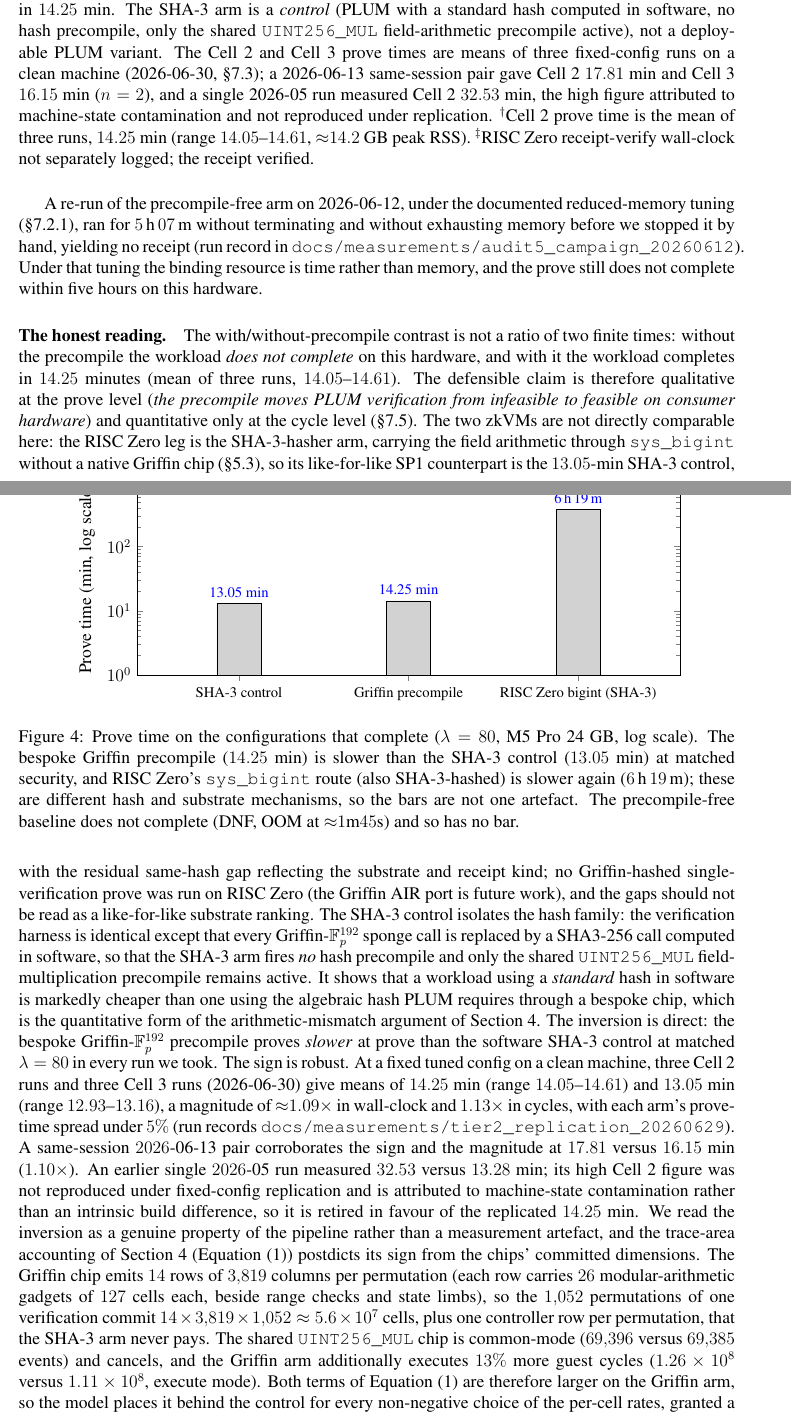
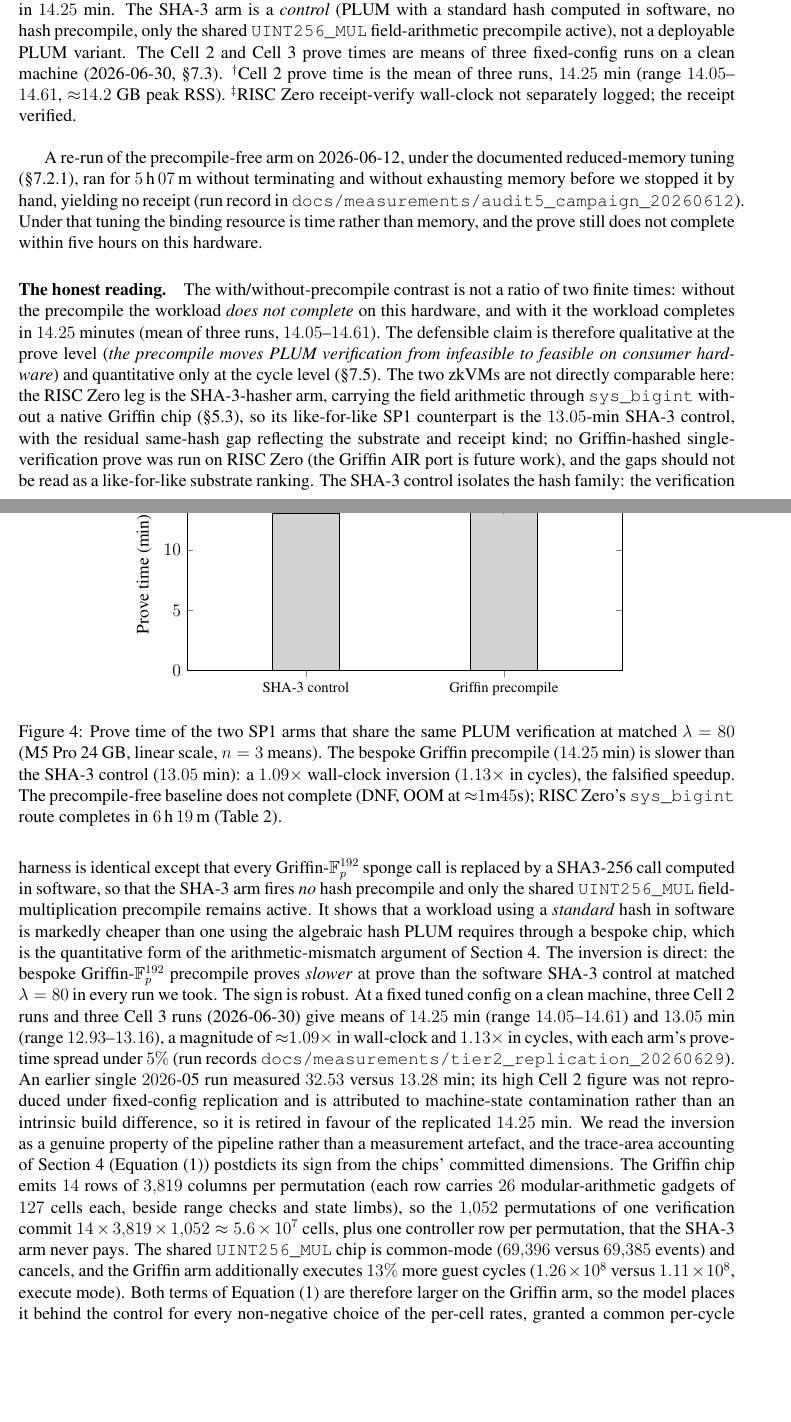
Before and after one commit to ronin207/thesis26, a LaTeX document (修論2025_Takumi/main.tex, which reads 修論2025_Takumi/01-intro.tex, 修論2025_Takumi/06-evaluation.tex, 修論2025_Takumi/08-conclusion.tex): two parts of pages 63 and 64 of 103, joined at a grey line, cut so that both start at the same text, the shorter picture padded with empty space. The pictures show the PDF file 修論2025_Takumi/main.pdf that the author committed with the source.

Commit message:
docs(thesis): linear prove-time figure, consolidate retired-run caveat, drop uncited n=2 pair
- fig:prove-time: log -> linear 2-bar (SHA-3 13.05 vs Griffin 14.25), the 1.09x (+1.2 min)
  gap annotated; RISC Zero's 6h19m moved to the caption so the SP1-internal inversion is
  actually visible (at 1.09x the log-scale bars looked like a tie).
- Drop the 2026-06-13 17.81/16.15 n=2 pair: no run record exists and it is superseded by
  the n=3 Tier-2 replication.
- Consolidate the retired 2026-05 run (32.53 / 2.45x) to a single home (eval headline prose)
  plus a terse cross-ref in Limitations; removed from the table caption, intro, and
  conclusion (each caveat once).

Build clean, 103pp.

Co-Authored-By: Claude Opus 4.8 <noreply@anthropic.com>

```diff
--- a/修論2025_Takumi/01-intro.tex
+++ b/修論2025_Takumi/01-intro.tex
@@ -70,7 +70,7 @@ This thesis asks whether a general-purpose zkVM is a viable substrate for post-q
 
   \item \textbf{The deployability wall: a dual obstruction to post-quantum anonymity.} Neither BDEC relation yields a zero-knowledge \emph{proof} on the target hardware, and we locate why. The measured frontier datum is the wrap obstruction: at default concurrency the PLONK wrap of the standalone PLUM-verification receipt is killed at roughly $20$~GB of the $24$~GB budget, but this is a concurrency artifact rather than a memory bound: throttled, the wrap runs well inside the budget and fails instead at recursive compression, where the recursion shapes are provisioned for smaller relations than PLUM verification; the ShowCre wrap, larger, is a fortiori unreached. The receipt one can generate is succinct but not zero-knowledge on SP1, whose only zero-knowledge wraps are pairing-based and so not post-quantum; on RISC~Zero the succinct receipt is blinded but carries no formally established zero-knowledge guarantee, and the pairing wrap is unavailable on Apple silicon. Deployable post-quantum anonymity is therefore not reached on this stack, by a route that is the recursion-shape provisioning wall rather than a memory limit, a structural fact that more memory does not remove.
 
-  \item \textbf{The precompile as instrument, a falsified speedup, the wall it builds, and the cost model behind them.} We design and implement a Griffin-$\mathbb{F}_p^{192}$ precompile~\cite{cryptoeprint:2022/403} (a bespoke AIR on SP1; on RISC~Zero the same arithmetic is carried by \texttt{sys\_bigint}) for the algebraic-hash primitive that the cost analysis of Section~\ref{sec:theoretical} identifies as the dominant tax-bearing operation, integrating it with the zkVMs' existing big-integer modular-multiplication precompiles (SP1's \texttt{UINT256\_MUL} and RISC~Zero's \texttt{sys\_bigint})~\cite{succinct2024sp1,bruestle2023risczero}. Against the precompile-free path, which exhausts memory at $\approx$1m45s (Table~\ref{tab:plum-verify}), the precompile turns standalone PLUM verification into the finite $14.25$-minute measurement above; introducing a custom AIR adds a trusted component to the verification path, so the security statement is \emph{conditional} on the constraint-level soundness of the Griffin AIR, carried as open Assumption~\ref{asm:air} in Section~\ref{sec:security}. The precompile does not, however, deliver a speedup where one was expected: at matched $\lambda=80$ the Griffin arm proves slower than a PLUM arm using a software SHA-3 hasher and the big-integer precompile alone in every run we took, on both the May and the June builds. The sign of this inversion is robust; under fixed-config replication ($n=3$ per arm) its magnitude is ${\approx}1.09\times$ in prove wall-clock, the metric on which deployment cost depends, an earlier $2.45\times$ single run retired as machine-state contamination. We report this inversion as a substantive finding, and the trace-area cost model of Section~\ref{sec:theoretical} postdicts its sign together with the feasibility recovery: a precompile pays exactly when the core trace area it removes exceeds the chip area it adds, an inequality these two measurements evaluate at opposite operating points. A third measurement makes the theme structural: the Griffin chip that recovers feasibility is the sole cause of the recursion-shape provisioning wall that blocks the zero-knowledge wrap (Section~\ref{sec:evaluation}). Removing only the chip restores the pre-precompile recursion shape byte-for-byte; with it, the shape grows by $34.8\%$ and overflows the static provisioning the wrap depends on. The instrument that recovers feasibility at the core layer is the one that bills the recursion layer, and the field-mismatch tax it removes from the guest reappears, transformed, one layer up.
+  \item \textbf{The precompile as instrument, a falsified speedup, the wall it builds, and the cost model behind them.} We design and implement a Griffin-$\mathbb{F}_p^{192}$ precompile~\cite{cryptoeprint:2022/403} (a bespoke AIR on SP1; on RISC~Zero the same arithmetic is carried by \texttt{sys\_bigint}) for the algebraic-hash primitive that the cost analysis of Section~\ref{sec:theoretical} identifies as the dominant tax-bearing operation, integrating it with the zkVMs' existing big-integer modular-multiplication precompiles (SP1's \texttt{UINT256\_MUL} and RISC~Zero's \texttt{sys\_bigint})~\cite{succinct2024sp1,bruestle2023risczero}. Against the precompile-free path, which exhausts memory at $\approx$1m45s (Table~\ref{tab:plum-verify}), the precompile turns standalone PLUM verification into the finite $14.25$-minute measurement above; introducing a custom AIR adds a trusted component to the verification path, so the security statement is \emph{conditional} on the constraint-level soundness of the Griffin AIR, carried as open Assumption~\ref{asm:air} in Section~\ref{sec:security}. The precompile does not, however, deliver a speedup where one was expected: at matched $\lambda=80$ the Griffin arm proves slower than a PLUM arm using a software SHA-3 hasher and the big-integer precompile alone in every run we took, on both the May and the June builds. The sign of this inversion is robust; under fixed-config replication ($n=3$ per arm) its magnitude is ${\approx}1.09\times$ in prove wall-clock, the metric on which deployment cost depends. We report this inversion as a substantive finding, and the trace-area cost model of Section~\ref{sec:theoretical} postdicts its sign together with the feasibility recovery: a precompile pays exactly when the core trace area it removes exceeds the chip area it adds, an inequality these two measurements evaluate at opposite operating points. A third measurement makes the theme structural: the Griffin chip that recovers feasibility is the sole cause of the recursion-shape provisioning wall that blocks the zero-knowledge wrap (Section~\ref{sec:evaluation}). Removing only the chip restores the pre-precompile recursion shape byte-for-byte; with it, the shape grows by $34.8\%$ and overflows the static provisioning the wrap depends on. The instrument that recovers feasibility at the core layer is the one that bills the recursion layer, and the field-mismatch tax it removes from the guest reappears, transformed, one layer up.
 
   \item \textbf{A secondary dimension: \emph{update churn} and a deployment decision framework.} We define update churn quantitatively as the regeneration footprint a localised change to the verification relation forces: the set of compiled artefacts and proof-system parameters that must be regenerated and re-audited. We enumerate this footprint for both regimes and measure the recompile cost it was presumed to impose. Against the transparent, non-preprocessing Aurora baseline the presumed wall-clock advantage of the zkVM is absent (the static recompile is sub-second), surviving only as a regeneration-and-re-audit footprint; against a preprocessing baseline (Fractal) the advantage is real and large, the per-circuit indexing itself exceeding the memory budget at the BDEC size. From these measurements and the frontier above we give a decision framework mapping deployment-scenario parameters (policy-update frequency, hardware budget, anonymity-strength requirement) onto a regime recommendation, separating the dimensions on which the comparison is conclusive from those bounded by the consumer-hardware proving frontier.
 \end{enumerate}
--- a/修論2025_Takumi/06-evaluation.tex
+++ b/修論2025_Takumi/06-evaluation.tex
@@ -129,10 +129,7 @@ in $14.25$~min. The SHA-3 arm is a \emph{control} (PLUM with a standard hash
 computed in software, no hash precompile, only the shared \texttt{UINT256\_MUL}
 field-arithmetic precompile active), not a deployable PLUM variant. The Cell~2 and
 Cell~3 prove times are means of three fixed-config runs on a clean machine
-(2026-06-30, \S\ref{ssec:headline}); a 2026-06-13 same-session pair gave Cell~2
-$17.81$~min and Cell~3 $16.15$~min ($n=2$), and a single 2026-05 run measured
-Cell~2 $32.53$~min, the high figure attributed to machine-state contamination and
-not reproduced under replication. $^\dag$Cell~2 prove time is the mean of three
+(2026-06-30, \S\ref{ssec:headline}). $^\dag$Cell~2 prove time is the mean of three
 runs, $14.25$~min (range $14.05$--$14.61$, ${\approx}14.2$~GB peak RSS).
 $^\ddag$RISC~Zero receipt-verify wall-clock not separately logged; the receipt
 verified.}
@@ -152,29 +149,31 @@ complete within five hours on this hardware.
 \begin{tikzpicture}
 \begin{axis}[
   ybar,
-  width=0.85\textwidth, height=6.2cm,
-  ymode=log, ymin=1, ymax=1000,
-  ylabel={Prove time (min, log scale)},
-  symbolic x coords={SHA-3 control, Griffin precompile, RISC Zero bigint (SHA-3)},
+  width=0.7\textwidth, height=6.2cm,
+  ymin=0, ymax=16,
+  ylabel={Prove time (min)},
+  symbolic x coords={SHA-3 control, Griffin precompile},
   xtick=data,
   x tick label style={font=\footnotesize},
   nodes near coords, point meta=explicit symbolic,
   every node near coord/.append style={font=\footnotesize},
-  bar width=30pt, enlarge x limits=0.3,
+  bar width=46pt, enlarge x limits=0.6,
 ]
 \addplot+[draw=black, fill=gray!35] coordinates {
-  (SHA-3 control, 13.05) [13.05 min]
-  (Griffin precompile, 14.25) [14.25 min]
-  (RISC Zero bigint (SHA-3), 379) [6\,h\,19\,m]
+  (SHA-3 control, 13.05) [13.05]
+  (Griffin precompile, 14.25) [14.25]
 };
+\draw[<->, thick] (axis cs:Griffin precompile,13.05) -- (axis cs:Griffin precompile,14.25)
+  node[midway, right=2pt, font=\footnotesize] {$1.09\times$ ($+1.2$~min)};
 \end{axis}
 \end{tikzpicture}
-\caption{Prove time on the configurations that complete ($\lambda=80$, M5~Pro
-24~GB, log scale). The bespoke Griffin precompile ($14.25$~min) is slower than the
-SHA-3 control ($13.05$~min) at matched security, and RISC~Zero's \texttt{sys\_bigint}
-route (also SHA-3-hashed) is slower again ($6$\,h\,$19$\,m); these are different hash and substrate
-mechanisms, so the bars are not one artefact. The precompile-free baseline does not
-complete (DNF, OOM at ${\approx}1$m$45$s) and so has no bar.}
+\caption{Prove time of the two SP1 arms that share the same PLUM verification at
+matched $\lambda=80$ (M5~Pro 24~GB, linear scale, $n=3$ means). The bespoke Griffin
+precompile ($14.25$~min) is slower than the SHA-3 control ($13.05$~min): a
+$1.09\times$ wall-clock inversion ($1.13\times$ in cycles), the falsified speedup.
+The precompile-free baseline does not complete (DNF, OOM at ${\approx}1$m$45$s);
+RISC~Zero's \texttt{sys\_bigint} route completes in $6$\,h\,$19$\,m
+(Table~\ref{tab:plum-verify}).}
 \label{fig:prove-time}
 \end{figure}
 
@@ -206,9 +205,7 @@ three Cell~2 runs and three Cell~3 runs (2026-06-30) give means of $14.25$~min
 (range $14.05$--$14.61$) and $13.05$~min (range $12.93$--$13.16$), a magnitude of
 ${\approx}1.09\times$ in wall-clock and $1.13\times$ in cycles, with each arm's
 prove-time spread under $5\%$ (run records
-\texttt{docs/measurements/tier2\_replication\_20260629}). A same-session
-$2026$-06-13 pair corroborates the sign and the magnitude at $17.81$ versus
-$16.15$~min ($1.10\times$). An earlier single $2026$-05 run measured $32.53$
+\texttt{docs/measurements/tier2\_replication\_20260629}). An earlier single $2026$-05 run measured $32.53$
 versus $13.28$~min; its high Cell~2 figure was not reproduced under fixed-config
 replication and is attributed to machine-state contamination rather than an
 intrinsic build difference, so it is retired in favour of the replicated
@@ -1021,4 +1014,6 @@ this resource-failure evidence alone; the CreGen prove anomaly
-  over-read.
+  with each arm's prove-time spread under $5\%$ (the earlier $2.45\times$ single
+  run is retired, \S\ref{ssec:headline}). The sign is model-postdicted; the
+  magnitude we do not over-read.
   \item \textbf{Thermal throttling.} Runs are on a laptop-class M5~Pro; sustained
   multi-minute proving may throttle, which would inflate wall-clock relative to a
   thermally-unconstrained host.
--- a/修論2025_Takumi/08-conclusion.tex
+++ b/修論2025_Takumi/08-conclusion.tex
@@ -6,7 +6,7 @@ This thesis asked whether a general-purpose zero-knowledge virtual machine (zkVM
 
 The central result is a two-pronged obstruction to deployable post-quantum anonymity. On the target hardware the proof one can afford to generate (the standalone PLUM-verification receipt) is not zero-knowledge, and the zero-knowledge wrap the toolchain exposes is not post-quantum (Section~\ref{ssec:zk-gap}). The first prong is structural rather than a memory bound: at default prover concurrency the PLONK wrap of the standalone PLUM verification receipt is killed by memory pressure at ${\approx}20$~GB of the $24$~GB budget, but throttling the concurrency runs it well within budget, where it fails instead at recursive compression, the recursion-shape provisioning wall: the toolchain's static recursion shapes are provisioned for smaller relations than PLUM verification, a one-time regeneration away from completing; each stage of the wrap fits within $24$~GB (Section~\ref{sec:evaluation}), so the binding cost is the regeneration's compute, with the regenerated toolchain not run end-to-end. The second is a fact about the deployed toolchains, and it takes a different form on each substrate: the only succinct zero-knowledge wraps exposed by the SP1 pipeline we measure (v6.2.1, forked) are Groth16 and PLONK, both pairing-based, so on SP1 even a completed wrap could be at best classically secure; on RISC~Zero the blinded succinct receipt carries no formally established zero-knowledge guarantee, so BDEC's anonymity premise cannot be formally discharged on it, and its pairing-based wrap is x86-only and does not run on the Apple-silicon target at all (Section~\ref{sec:security}). This obstruction on both sides holds independently of any timing number and of the open AIR-soundness Assumption~\ref{asm:air} (the dependency direction is recorded in Section~\ref{sec:security} and restated under Limitations below), and the rest of the thesis rests on it.
 
-Around that finding, the measurements establish the surrounding cost picture. The custom Griffin-$\mathbb{F}_p^{192}$ precompile turns a non-terminating emulation into a finite measurement: without it, standalone PLUM verification exhausts memory at ${\approx}1$m$45$s on the target hardware; with it, the verification proves in $14.25$ minutes (mean of three fixed-config runs, $14.05$--$14.61$; Section~\ref{sec:evaluation}) on SP1 at $\lambda=80$, under the documented reduced-memory configuration, default settings exhausting memory (Section~\ref{sec:evaluation}). Two of the measurements falsify natural predictions. First, the bespoke algebraic-hash precompile is \emph{slower} than a software SHA-3 control at matched security in every run we took, on both the May and the June builds. The sign is robust; under fixed-config replication ($n=3$ per arm) the magnitude is ${\approx}1.09\times$ in prove wall-clock ($14.25$ versus $13.05$ minutes), an earlier $2.45\times$ single run retired as machine-state contamination. Arithmetising a $199$-bit-field algebraic hash through a custom chip costs more than a hash the substrate already supports. The trace-area accounting of Section~\ref{sec:theoretical} postdicts the sign of this inversion from the chips' committed dimensions: the custom chip adds roughly $5.6\times10^{7}$ committed trace cells per verification (a count derived from the chip's committed dimensions, not a logged trace readout) that the control never pays, a term the guest-cycle accounting alone does not carry. Second, against the transparent, non-preprocessing Aurora baseline the zkVM's update-churn advantage never shows up in wall-clock. The static-side recompile is sub-second ($R_{\mathsf{static}}\approx 0.3$~s, Section~\ref{ssec:churn-eval}), so what separates the two regimes is the regeneration-and-re-audit \emph{footprint} (Table~\ref{tab:churn}), a cost in engineering and assurance rather than in proving time. A wall-clock flexibility advantage would appear only against a \emph{preprocessing} baseline, which is not what BDEC uses.
+Around that finding, the measurements establish the surrounding cost picture. The custom Griffin-$\mathbb{F}_p^{192}$ precompile turns a non-terminating emulation into a finite measurement: without it, standalone PLUM verification exhausts memory at ${\approx}1$m$45$s on the target hardware; with it, the verification proves in $14.25$ minutes (mean of three fixed-config runs, $14.05$--$14.61$; Section~\ref{sec:evaluation}) on SP1 at $\lambda=80$, under the documented reduced-memory configuration, default settings exhausting memory (Section~\ref{sec:evaluation}). Two of the measurements falsify natural predictions. First, the bespoke algebraic-hash precompile is \emph{slower} than a software SHA-3 control at matched security in every run we took, on both the May and the June builds. The sign is robust; under fixed-config replication ($n=3$ per arm) the magnitude is ${\approx}1.09\times$ in prove wall-clock ($14.25$ versus $13.05$ minutes). Arithmetising a $199$-bit-field algebraic hash through a custom chip costs more than a hash the substrate already supports. The trace-area accounting of Section~\ref{sec:theoretical} postdicts the sign of this inversion from the chips' committed dimensions: the custom chip adds roughly $5.6\times10^{7}$ committed trace cells per verification (a count derived from the chip's committed dimensions, not a logged trace readout) that the control never pays, a term the guest-cycle accounting alone does not carry. Second, against the transparent, non-preprocessing Aurora baseline the zkVM's update-churn advantage never shows up in wall-clock. The static-side recompile is sub-second ($R_{\mathsf{static}}\approx 0.3$~s, Section~\ref{ssec:churn-eval}), so what separates the two regimes is the regeneration-and-re-audit \emph{footprint} (Table~\ref{tab:churn}), a cost in engineering and assurance rather than in proving time. A wall-clock flexibility advantage would appear only against a \emph{preprocessing} baseline, which is not what BDEC uses.
 
 The BDEC relations themselves run correctly inside the zkVM: credential generation executes both of its signature verifications to acceptance in $9.4\times10^{9}$ guest cycles, and the presentation relation in $1.41\times10^{10}$ (one credential shown) and $1.88\times10^{10}$ (two) cycles, consistent with the additive cost model. On SP1 both relations complete a succinct, non-zero-knowledge prove (credential generation in $26.98$ and $31.11$~min, presentation in $40.15$ and $44.24$~min at $k{=}1$ and $58.14$~min at $k{=}2$; Section~\ref{sec:evaluation}). No zero-knowledge \emph{proof} of either relation was produced on consumer hardware: on RISC~Zero the credential-generation succinct prove terminated in an internal-verifier rejection (RISC~Zero~$3.0.5$; an anomaly under diagnosis, categorically distinct from a resource limit and on which no claim of this thesis rests, Section~\ref{ssec:cregen-anomaly}), and the presentation wrap is blocked by the same recursion-shape provisioning wall.
 
```
Also changed, not shown: 修論2025_Takumi/main.pdf, 修論2025_Takumi/06-evaluation.tex (4 more changed lines).
